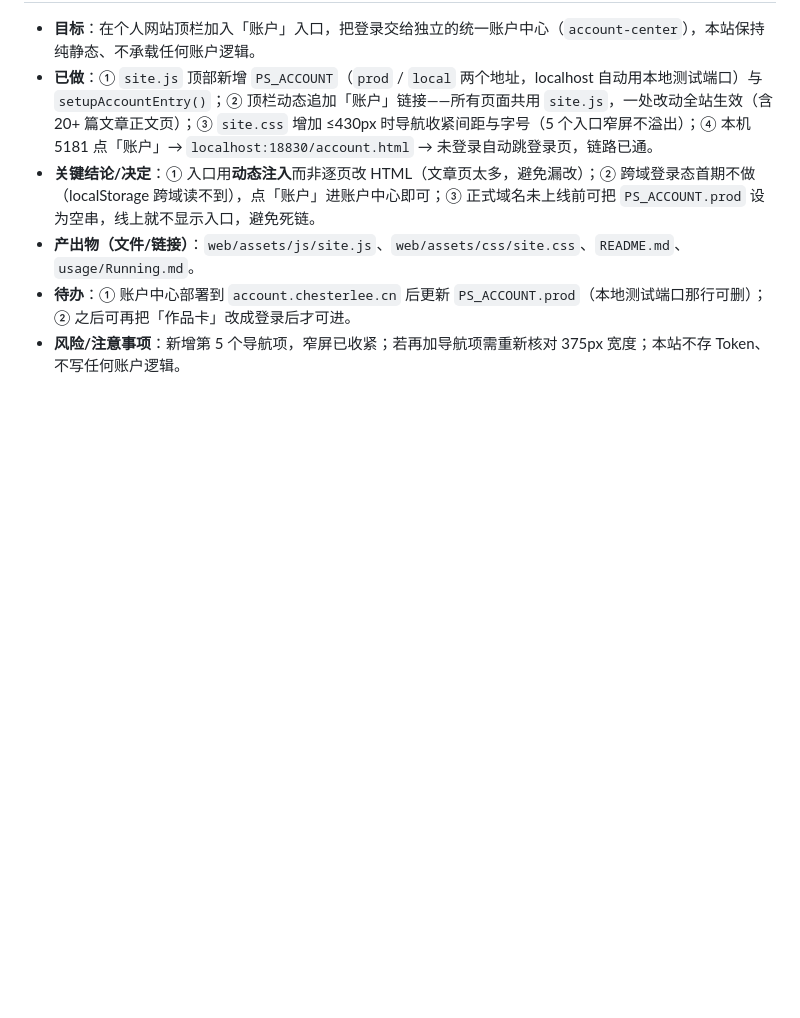
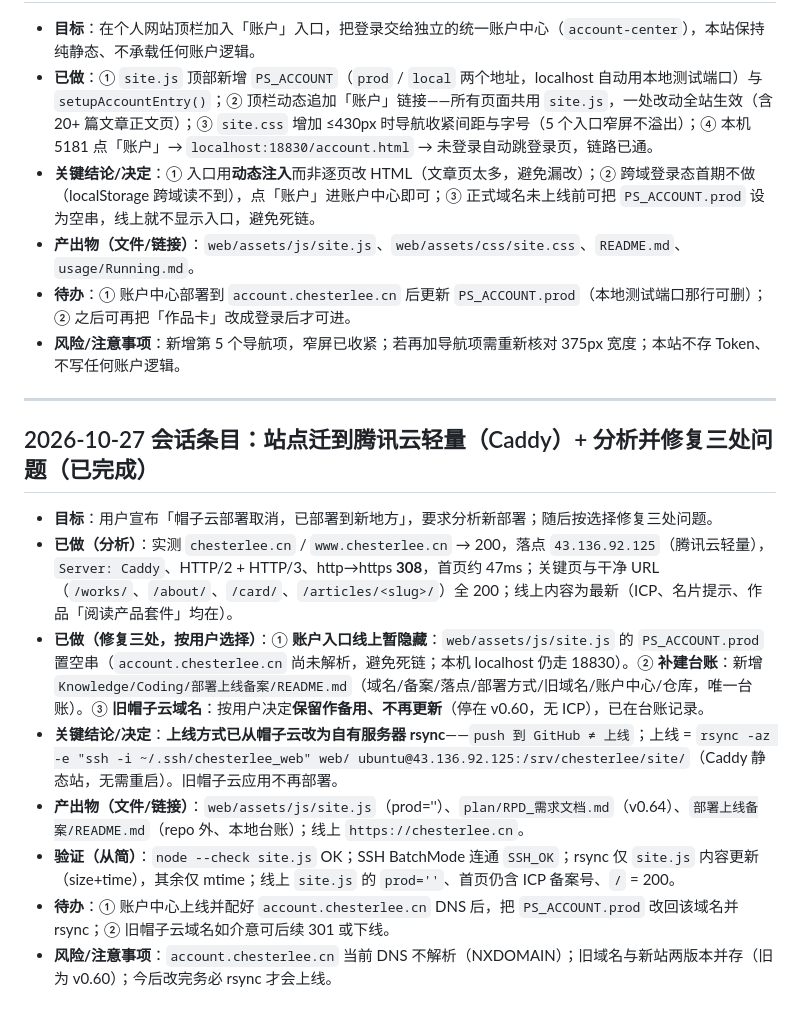
Before and after one commit to chengzilala/personal-site, a Markdown page: dev/session_log.md, the part around the change. Rendered like a GitHub page; blank space fills up the shorter version.

Commit message:
docs: 记录迁移腾讯云轻量 + 三处问题分析与修复

```diff
--- a/dev/session_log.md
+++ b/dev/session_log.md
@@ -59,3 +59,16 @@
 - **产出物（文件/链接）**：`web/assets/js/site.js`、`web/assets/css/site.css`、`README.md`、`usage/Running.md`。
 - **待办**：① 账户中心部署到 `account.chesterlee.cn` 后更新 `PS_ACCOUNT.prod`（本地测试端口那行可删）；② 之后可再把「作品卡」改成登录后才可进。
 - **风险/注意事项**：新增第 5 个导航项，窄屏已收紧；若再加导航项需重新核对 375px 宽度；本站不存 Token、不写任何账户逻辑。
+
+---
+
+## 2026-10-27 会话条目：站点迁到腾讯云轻量（Caddy）+ 分析并修复三处问题（已完成）
+
+- **目标**：用户宣布「帽子云部署取消，已部署到新地方」，要求分析新部署；随后按选择修复三处问题。
+- **已做（分析）**：实测 `chesterlee.cn` / `www.chesterlee.cn` → 200，落点 `43.136.92.125`（腾讯云轻量），`Server: Caddy`、HTTP/2 + HTTP/3、http→https **308**，首页约 47ms；关键页与干净 URL（`/works/`、`/about/`、`/card/`、`/articles/<slug>/`）全 200；线上内容为最新（ICP、名片提示、作品「阅读产品套件」均在）。
+- **已做（修复三处，按用户选择）**：① **账户入口线上暂隐藏**：`web/assets/js/site.js` 的 `PS_ACCOUNT.prod` 置空串（`account.chesterlee.cn` 尚未解析，避免死链；本机 localhost 仍走 18830）。② **补建台账**：新增 `Knowledge/Coding/部署上线备案/README.md`（域名/备案/落点/部署方式/旧域名/账户中心/仓库，唯一台账）。③ **旧帽子云域名**：按用户决定**保留作备用、不再更新**（停在 v0.60，无 ICP），已在台账记录。
+- **关键结论/决定**：**上线方式已从帽子云改为自有服务器 rsync**——`push 到 GitHub ≠ 上线`；上线 = `rsync -az -e "ssh -i ~/.ssh/chesterlee_web" web/ ubuntu@43.136.92.125:/srv/chesterlee/site/`（Caddy 静态站，无需重启）。旧帽子云应用不再部署。
+- **产出物（文件/链接）**：`web/assets/js/site.js`（prod=''）、`plan/RPD_需求文档.md`（v0.64）、`部署上线备案/README.md`（repo 外、本地台账）；线上 `https://chesterlee.cn`。
+- **验证（从简）**：`node --check site.js` OK；SSH BatchMode 连通 `SSH_OK`；rsync 仅 `site.js` 内容更新（size+time），其余仅 mtime；线上 `site.js` 的 `prod=''`、首页仍含 ICP 备案号、`/` = 200。
+- **待办**：① 账户中心上线并配好 `account.chesterlee.cn` DNS 后，把 `PS_ACCOUNT.prod` 改回该域名并 rsync；② 旧帽子云域名如介意可后续 301 或下线。
+- **风险/注意事项**：`account.chesterlee.cn` 当前 DNS 不解析（NXDOMAIN）；旧域名与新站两版本并存（旧为 v0.60）；今后改完务必 rsync 才会上线。
```
